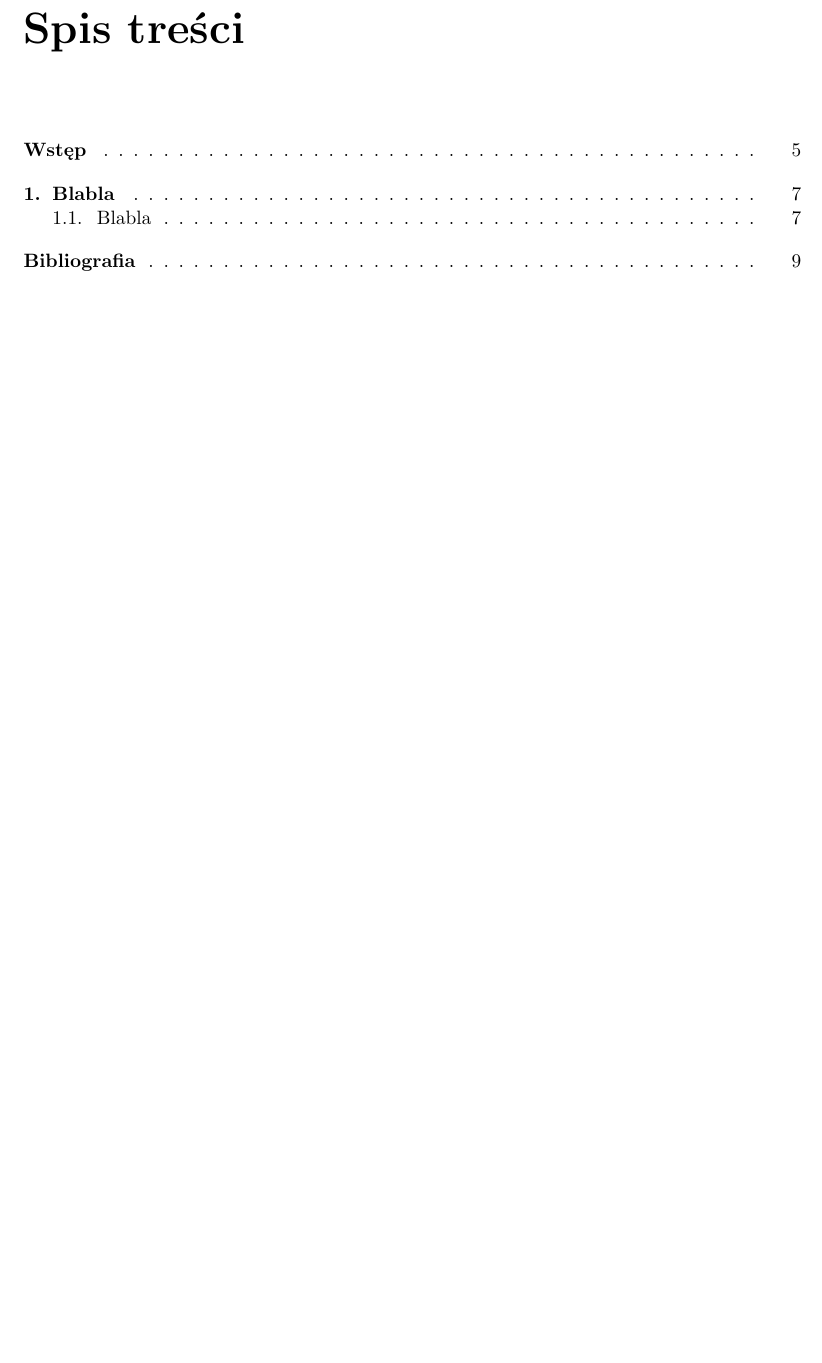
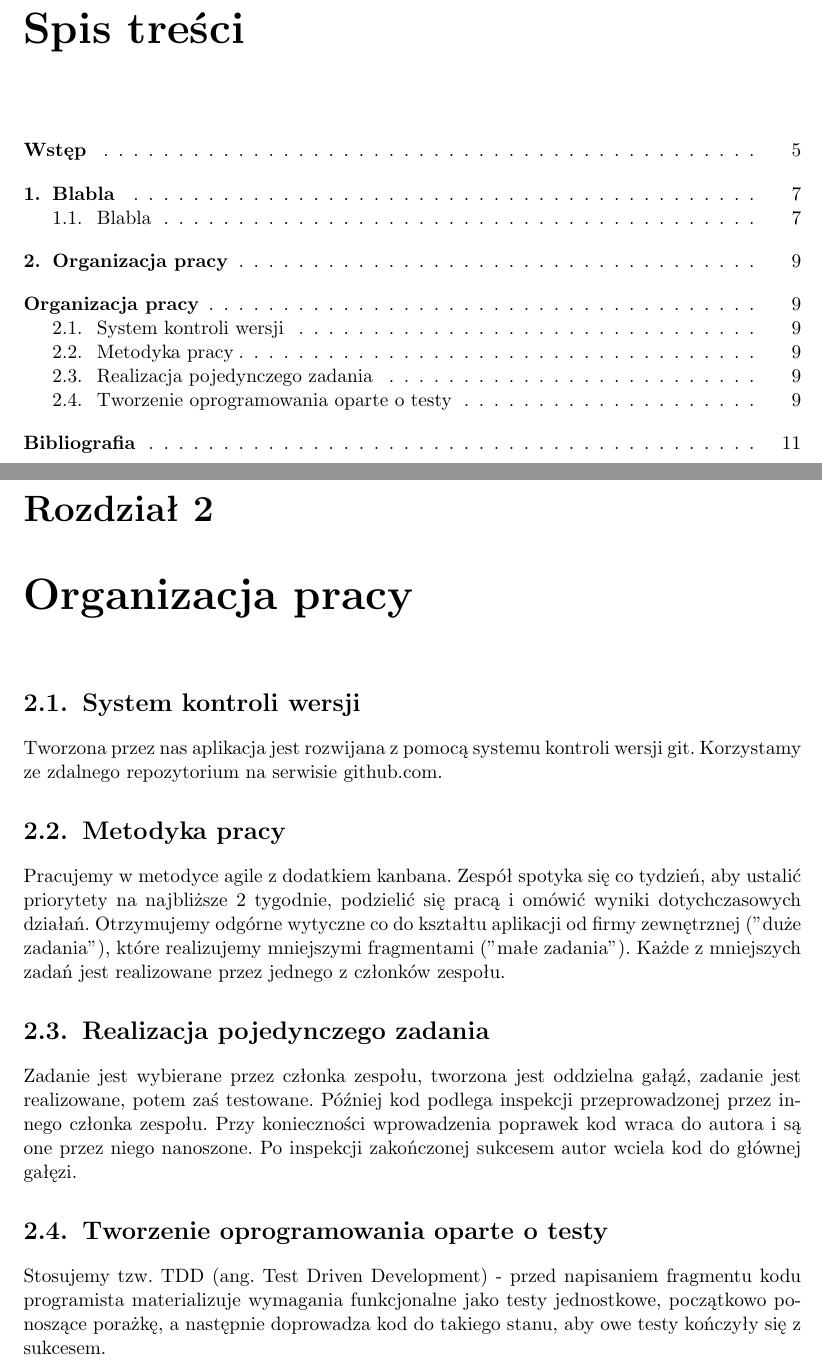
Before and after one commit to zpp-2014-15/deltacompression, a LaTeX thesis (thesis/thesis.tex): part of page 5 of 11 before the commit and two parts of pages 5 and 11 of 13 after it, the two joined at a grey line, cut so that both start at the same text, the shorter picture padded with empty space. Compiled offline with pdfLaTeX; the source files are stored in an older character set and shown here as Unicode.

Commit message:
Added 'Work organisation' chapter

```diff
--- a/thesis/thesis.tex
+++ b/thesis/thesis.tex
@@ -83,6 +83,38 @@
 
 Zostawione, aby łatwo odtworzyć schemat ze stylami.
 
+\chapter{Organizacja pracy}
+\addcontentsline{toc}{chapter}{Organizacja pracy}
+
+% \begin{itemize}
+\section{System kontroli wersji}
+Tworzona przez nas aplikacja jest rozwijana z pomocą systemu kontroli
+wersji git. Korzystamy ze zdalnego repozytorium na serwisie github.com.
+\section{Metodyka pracy}
+Pracujemy w metodyce agile z dodatkiem kanbana. Zespół spotyka się co tydzień,
+aby ustalić priorytety na najbliższe 2 tygodnie, podzielić się pracą i omówić
+wyniki dotychczasowych działań. Otrzymujemy odgórne wytyczne
+co do kształtu aplikacji od firmy zewnętrznej ("duże zadania"),
+które realizujemy mniejszymi fragmentami ("małe zadania"). Każde z
+mniejszych zadań jest realizowane przez jednego z członków zespołu.
+
+\section{Realizacja pojedynczego zadania}
+Zadanie jest wybierane przez członka zespołu, tworzona jest oddzielna
+gałąź, zadanie jest realizowane, potem zaś testowane. Później kod podlega
+inspekcji przeprowadzonej przez innego członka zespołu.
+Przy konieczności wprowadzenia poprawek kod wraca do autora i są one
+przez niego nanoszone. Po inspekcji zakończonej sukcesem autor wciela kod
+do głównej gałęzi.
+
+\section{Tworzenie oprogramowania oparte o testy}
+Stosujemy tzw. TDD (ang. Test Driven Development) - przed napisaniem fragmentu
+kodu programista materializuje wymagania funkcjonalne jako testy jednostkowe,
+początkowo ponoszące porażkę,
+a następnie doprowadza kod do takiego stanu, aby owe testy kończyły się z
+sukcesem.
+\
+% \end{itemize}
+
 \begin{thebibliography}{99}
 \addcontentsline{toc}{chapter}{Bibliografia}
 
```
